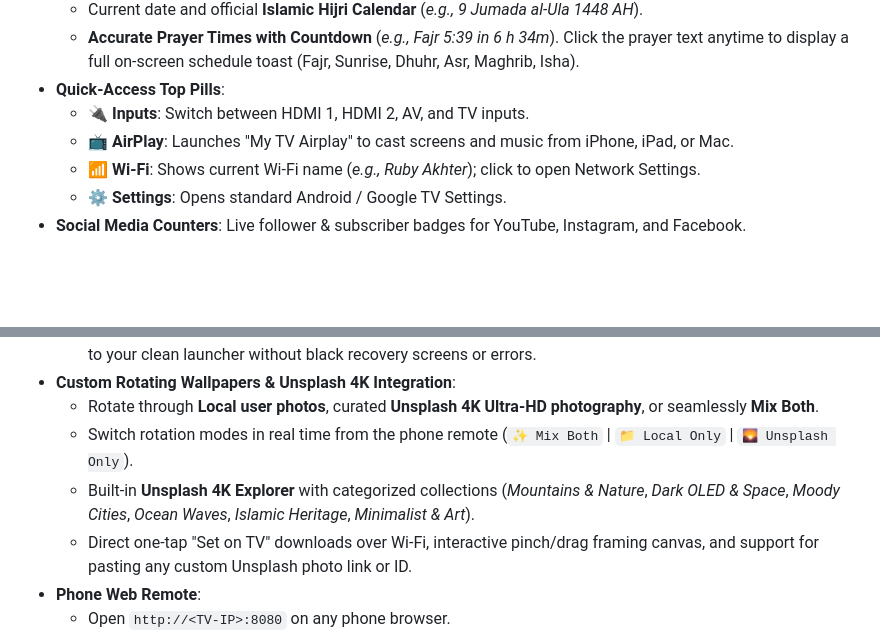
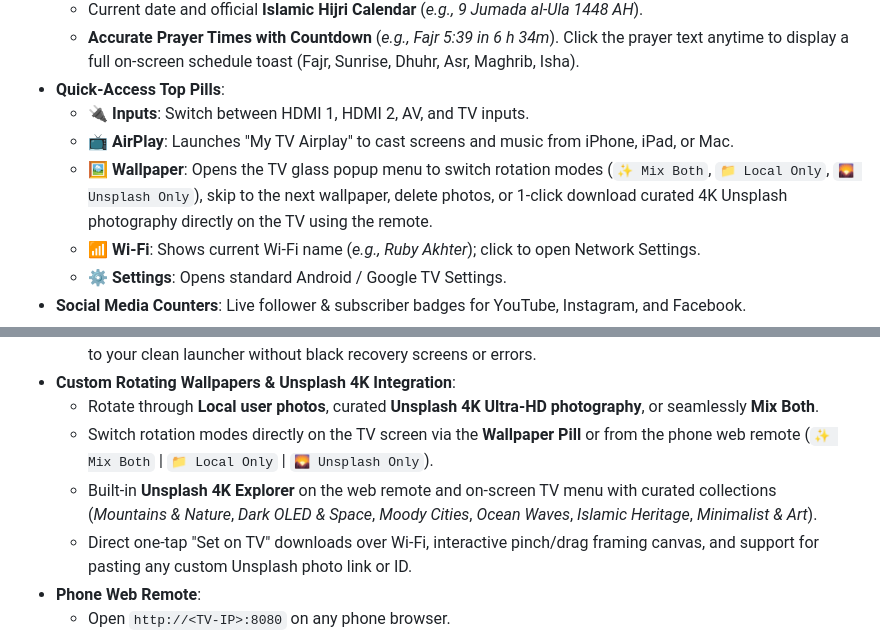
Before and after one commit to arakaneserohingya/ahkter-tv-remake, a Markdown page: README.md, 2 parts joined by grey strips. GitHub-like rendering; blank space fills up the shorter version.

Commit message:
docs: document on-screen TV wallpaper menu and Unsplash pill

```diff
--- a/README.md
+++ b/README.md
@@ -37,6 +37,7 @@ Everything runs locally on your TV, requires under 40 MB of RAM, and is **100% r
 * **Quick-Access Top Pills**:
   * 🔌 **Inputs**: Switch between HDMI 1, HDMI 2, AV, and TV inputs.
   * 📺 **AirPlay**: Launches "My TV Airplay" to cast screens and music from iPhone, iPad, or Mac.
+  * 🖼️ **Wallpaper**: Opens the TV glass popup menu to switch rotation modes (`✨ Mix Both`, `📁 Local Only`, `🌄 Unsplash Only`), skip to the next wallpaper, delete photos, or 1-click download curated 4K Unsplash photography directly on the TV using the remote.
   * 📶 **Wi-Fi**: Shows current Wi-Fi name (*e.g., Ruby Akhter*); click to open Network Settings.
   * ⚙️ **Settings**: Opens standard Android / Google TV Settings.
 * **Social Media Counters**: Live follower & subscriber badges for YouTube, Instagram, and Facebook.
@@ -48,8 +49,8 @@ Everything runs locally on your TV, requires under 40 MB of RAM, and is **100% r
   * Pressing **Home**, **double-pressing Home**, exiting apps via **Back**, or **turning on the TV** always returns straight to your clean launcher without black recovery screens or errors.
 * **Custom Rotating Wallpapers & Unsplash 4K Integration**:
   * Rotate through **Local user photos**, curated **Unsplash 4K Ultra-HD photography**, or seamlessly **Mix Both**.
-  * Switch rotation modes in real time from the phone remote (`✨ Mix Both` | `📁 Local Only` | `🌄 Unsplash Only`).
-  * Built-in **Unsplash 4K Explorer** with categorized collections (*Mountains & Nature*, *Dark OLED & Space*, *Moody Cities*, *Ocean Waves*, *Islamic Heritage*, *Minimalist & Art*).
+  * Switch rotation modes directly on the TV screen via the **Wallpaper Pill** or from the phone web remote (`✨ Mix Both` | `📁 Local Only` | `🌄 Unsplash Only`).
+  * Built-in **Unsplash 4K Explorer** on the web remote and on-screen TV menu with curated collections (*Mountains & Nature*, *Dark OLED & Space*, *Moody Cities*, *Ocean Waves*, *Islamic Heritage*, *Minimalist & Art*).
   * Direct one-tap "Set on TV" downloads over Wi-Fi, interactive pinch/drag framing canvas, and support for pasting any custom Unsplash photo link or ID.
 * **Phone Web Remote**:
   * Open `http://<TV-IP>:8080` on any phone browser.
```
